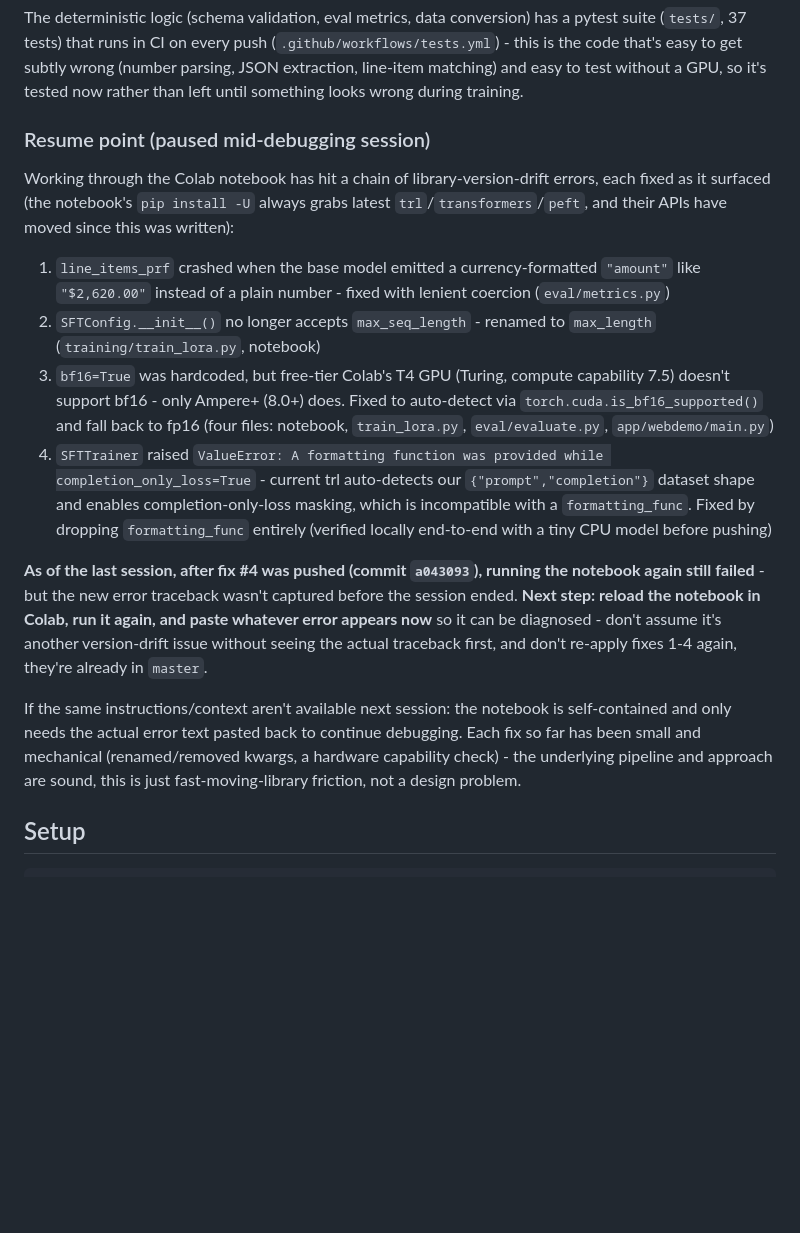
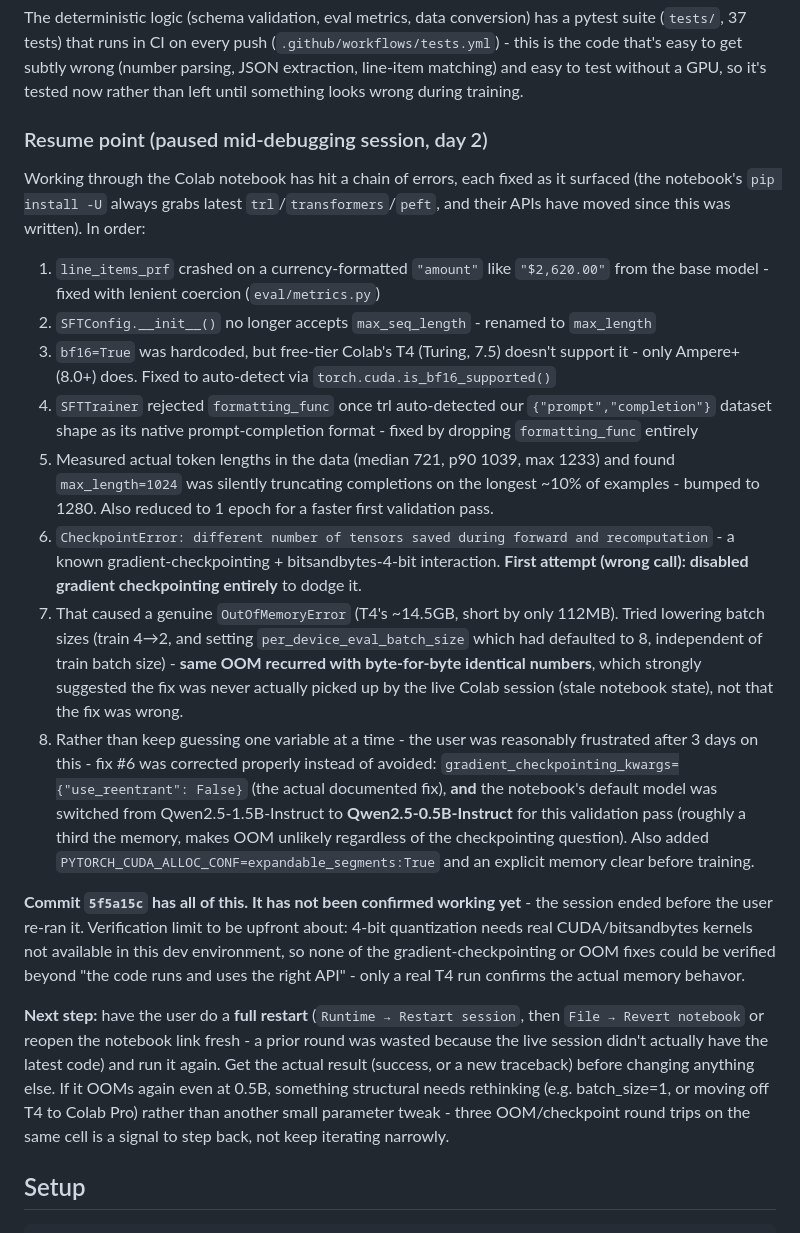
Before and after one commit to Scoobydoo116/doc-extract-lora, a Markdown page: README.md, the part around the change. Rendered like a GitHub page; blank space fills up the shorter version.

Commit message:
Update resume-point notes with today's OOM/checkpointing debugging chain
Documents fixes 5-8 (max_length truncation, the gradient-checkpointing
disable/OOM/re-fix cycle, model size reduction for this validation
pass) and is explicit about what could and couldn't be verified locally
without real CUDA/bitsandbytes, so the next session picks up with an
accurate picture instead of a stale one.

Co-Authored-By: Claude Sonnet 5 <noreply@anthropic.com>

```diff
--- a/README.md
+++ b/README.md
@@ -108,18 +108,22 @@ Data pipeline is real and verified (403 examples, fetched/converted/tested again
 
 The deterministic logic (schema validation, eval metrics, data conversion) has a pytest suite (`tests/`, 37 tests) that runs in CI on every push (`.github/workflows/tests.yml`) - this is the code that's easy to get subtly wrong (number parsing, JSON extraction, line-item matching) and easy to test without a GPU, so it's tested now rather than left until something looks wrong during training.
 
-### Resume point (paused mid-debugging session)
+### Resume point (paused mid-debugging session, day 2)
 
-Working through the Colab notebook has hit a chain of library-version-drift errors, each fixed as it surfaced (the notebook's `pip install -U` always grabs latest `trl`/`transformers`/`peft`, and their APIs have moved since this was written):
+Working through the Colab notebook has hit a chain of errors, each fixed as it surfaced (the notebook's `pip install -U` always grabs latest `trl`/`transformers`/`peft`, and their APIs have moved since this was written). In order:
 
-1. `line_items_prf` crashed when the base model emitted a currency-formatted `"amount"` like `"$2,620.00"` instead of a plain number - fixed with lenient coercion (`eval/metrics.py`)
-2. `SFTConfig.__init__()` no longer accepts `max_seq_length` - renamed to `max_length` (`training/train_lora.py`, notebook)
-3. `bf16=True` was hardcoded, but free-tier Colab's T4 GPU (Turing, compute capability 7.5) doesn't support bf16 - only Ampere+ (8.0+) does. Fixed to auto-detect via `torch.cuda.is_bf16_supported()` and fall back to fp16 (four files: notebook, `train_lora.py`, `eval/evaluate.py`, `app/webdemo/main.py`)
-4. `SFTTrainer` raised `ValueError: A formatting function was provided while completion_only_loss=True` - current trl auto-detects our `{"prompt","completion"}` dataset shape and enables completion-only-loss masking, which is incompatible with a `formatting_func`. Fixed by dropping `formatting_func` entirely (verified locally end-to-end with a tiny CPU model before pushing)
+1. `line_items_prf` crashed on a currency-formatted `"amount"` like `"$2,620.00"` from the base model - fixed with lenient coercion (`eval/metrics.py`)
+2. `SFTConfig.__init__()` no longer accepts `max_seq_length` - renamed to `max_length`
+3. `bf16=True` was hardcoded, but free-tier Colab's T4 (Turing, 7.5) doesn't support it - only Ampere+ (8.0+) does. Fixed to auto-detect via `torch.cuda.is_bf16_supported()`
+4. `SFTTrainer` rejected `formatting_func` once trl auto-detected our `{"prompt","completion"}` dataset shape as its native prompt-completion format - fixed by dropping `formatting_func` entirely
+5. Measured actual token lengths in the data (median 721, p90 1039, max 1233) and found `max_length=1024` was silently truncating completions on the longest ~10% of examples - bumped to 1280. Also reduced to 1 epoch for a faster first validation pass.
+6. `CheckpointError: different number of tensors saved during forward and recomputation` - a known gradient-checkpointing + bitsandbytes-4-bit interaction. **First attempt (wrong call): disabled gradient checkpointing entirely** to dodge it.
+7. That caused a genuine `OutOfMemoryError` (T4's ~14.5GB, short by only 112MB). Tried lowering batch sizes (train 4→2, and setting `per_device_eval_batch_size` which had defaulted to 8, independent of train batch size) - **same OOM recurred with byte-for-byte identical numbers**, which strongly suggested the fix was never actually picked up by the live Colab session (stale notebook state), not that the fix was wrong.
+8. Rather than keep guessing one variable at a time - the user was reasonably frustrated after 3 days on this - fix #6 was corrected properly instead of avoided: `gradient_checkpointing_kwargs={"use_reentrant": False}` (the actual documented fix), **and** the notebook's default model was switched from Qwen2.5-1.5B-Instruct to **Qwen2.5-0.5B-Instruct** for this validation pass (roughly a third the memory, makes OOM unlikely regardless of the checkpointing question). Also added `PYTORCH_CUDA_ALLOC_CONF=expandable_segments:True` and an explicit memory clear before training.
 
-**As of the last session, after fix #4 was pushed (commit `a043093`), running the notebook again still failed** - but the new error traceback wasn't captured before the session ended. **Next step: reload the notebook in Colab, run it again, and paste whatever error appears now** so it can be diagnosed - don't assume it's another version-drift issue without seeing the actual traceback first, and don't re-apply fixes 1-4 again, they're already in `master`.
+**Commit `5f5a15c` has all of this. It has not been confirmed working yet** - the session ended before the user re-ran it. Verification limit to be upfront about: 4-bit quantization needs real CUDA/bitsandbytes kernels not available in this dev environment, so none of the gradient-checkpointing or OOM fixes could be verified beyond "the code runs and uses the right API" - only a real T4 run confirms the actual memory behavor.
 
-If the same instructions/context aren't available next session: the notebook is self-contained and only needs the actual error text pasted back to continue debugging. Each fix so far has been small and mechanical (renamed/removed kwargs, a hardware capability check) - the underlying pipeline and approach are sound, this is just fast-moving-library friction, not a design problem.
+**Next step:** have the user do a **full restart** (`Runtime → Restart session`, then `File → Revert notebook` or reopen the notebook link fresh - a prior round was wasted because the live session didn't actually have the latest code) and run it again. Get the actual result (success, or a new traceback) before changing anything else. If it OOMs again even at 0.5B, something structural needs rethinking (e.g. batch_size=1, or moving off T4 to Colab Pro) rather than another small parameter tweak - three OOM/checkpoint round trips on the same cell is a signal to step back, not keep iterating narrowly.
 
 ## Setup
 
```
